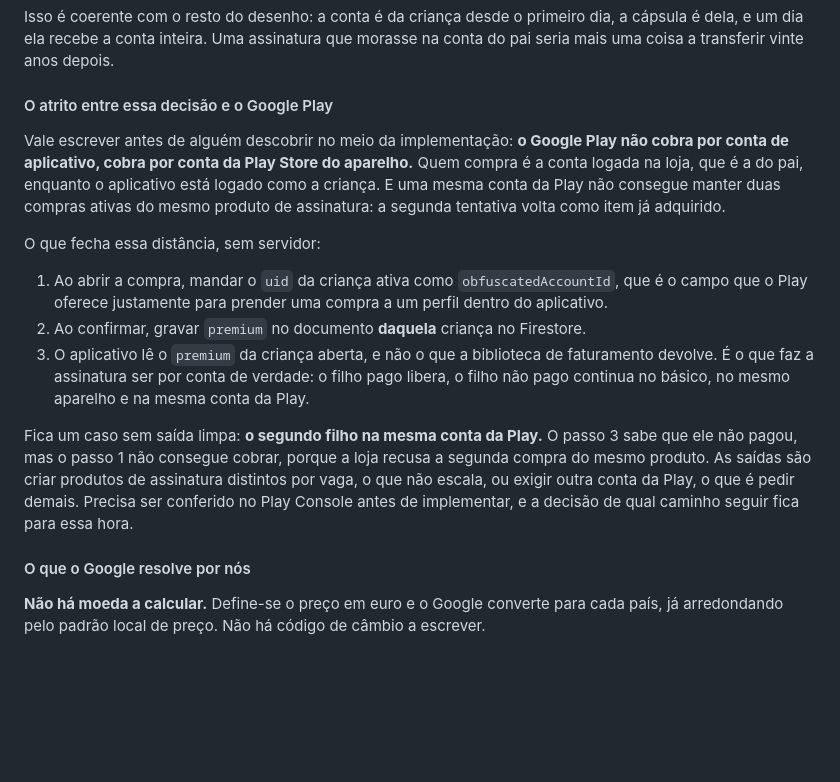
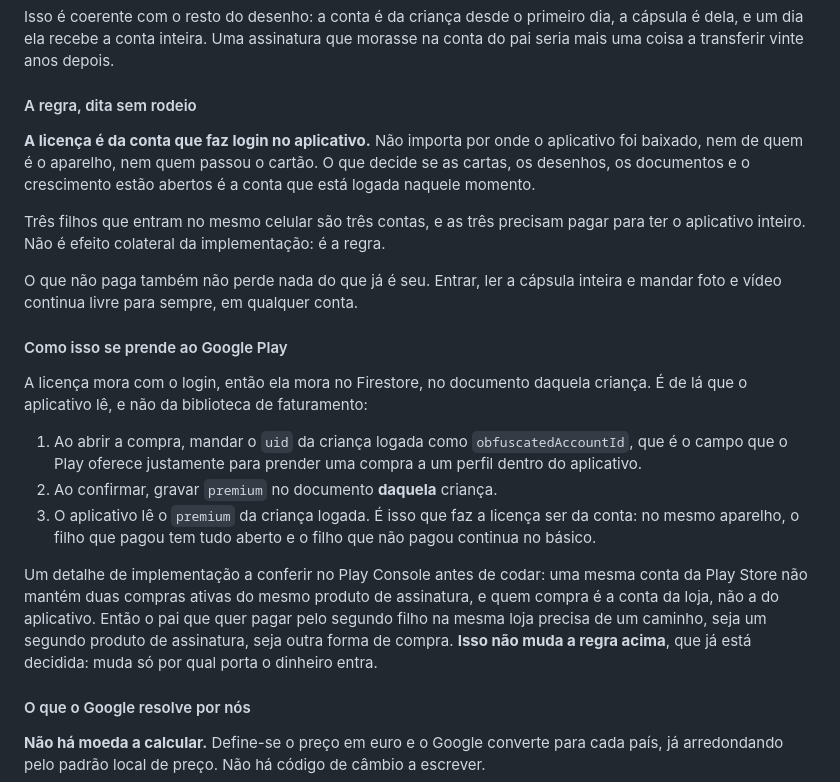
Before and after one commit to CodeByBrigido/NewBaby, a Markdown page: PLANO.md, the part around the change. Drawn GitHub-style; blank space fills up the shorter version.

Commit message:
A licenca e da conta que faz login, e a Play e so a porta do dinheiro
Eu tinha escrito a regra como se ela dependesse do Google Play, e
apresentei o segundo filho na mesma conta da loja como um caso em aberto.
Isso inverteu as coisas.

A regra nao depende da loja: a licenca e da conta que faz login no
aplicativo, independente de por onde ele foi baixado, de quem e o
aparelho e de quem pagou. Tres filhos entrando no mesmo celular sao tres
contas, e as tres pagam.

O que a Play decide e so por qual porta o dinheiro entra, e isso vira
detalhe de implementacao a conferir no Play Console, nao decisao em
aberto.

```diff
--- a/PLANO.md
+++ b/PLANO.md
@@ -581,33 +581,39 @@ dia, a cápsula é dela, e um dia ela recebe a conta inteira. Uma assinatura
 que morasse na conta do pai seria mais uma coisa a transferir vinte anos
 depois.
 
-#### O atrito entre essa decisão e o Google Play
+#### A regra, dita sem rodeio
 
-Vale escrever antes de alguém descobrir no meio da implementação: **o Google
-Play não cobra por conta de aplicativo, cobra por conta da Play Store do
-aparelho.** Quem compra é a conta logada na loja, que é a do pai, enquanto o
-aplicativo está logado como a criança. E uma mesma conta da Play não consegue
-manter duas compras ativas do mesmo produto de assinatura: a segunda tentativa
-volta como item já adquirido.
+**A licença é da conta que faz login no aplicativo.** Não importa por onde o
+aplicativo foi baixado, nem de quem é o aparelho, nem quem passou o cartão. O
+que decide se as cartas, os desenhos, os documentos e o crescimento estão
+abertos é a conta que está logada naquele momento.
 
-O que fecha essa distância, sem servidor:
+Três filhos que entram no mesmo celular são três contas, e as três precisam
+pagar para ter o aplicativo inteiro. Não é efeito colateral da implementação:
+é a regra.
 
-1. Ao abrir a compra, mandar o `uid` da criança ativa como
+O que não paga também não perde nada do que já é seu. Entrar, ler a cápsula
+inteira e mandar foto e vídeo continua livre para sempre, em qualquer conta.
+
+#### Como isso se prende ao Google Play
+
+A licença mora com o login, então ela mora no Firestore, no documento daquela
+criança. É de lá que o aplicativo lê, e não da biblioteca de faturamento:
+
+1. Ao abrir a compra, mandar o `uid` da criança logada como
    `obfuscatedAccountId`, que é o campo que o Play oferece justamente para
    prender uma compra a um perfil dentro do aplicativo.
-2. Ao confirmar, gravar `premium` no documento **daquela** criança no
-   Firestore.
-3. O aplicativo lê o `premium` da criança aberta, e não o que a biblioteca de
-   faturamento devolve. É o que faz a assinatura ser por conta de verdade: o
-   filho pago libera, o filho não pago continua no básico, no mesmo aparelho
-   e na mesma conta da Play.
+2. Ao confirmar, gravar `premium` no documento **daquela** criança.
+3. O aplicativo lê o `premium` da criança logada. É isso que faz a licença ser
+   da conta: no mesmo aparelho, o filho que pagou tem tudo aberto e o filho que
+   não pagou continua no básico.
 
-Fica um caso sem saída limpa: **o segundo filho na mesma conta da Play.** O
-passo 3 sabe que ele não pagou, mas o passo 1 não consegue cobrar, porque a
-loja recusa a segunda compra do mesmo produto. As saídas são criar produtos
-de assinatura distintos por vaga, o que não escala, ou exigir outra conta da
-Play, o que é pedir demais. Precisa ser conferido no Play Console antes de
-implementar, e a decisão de qual caminho seguir fica para essa hora.
+Um detalhe de implementação a conferir no Play Console antes de codar: uma
+mesma conta da Play Store não mantém duas compras ativas do mesmo produto de
+assinatura, e quem compra é a conta da loja, não a do aplicativo. Então o pai
+que quer pagar pelo segundo filho na mesma loja precisa de um caminho, seja um
+segundo produto de assinatura, seja outra forma de compra. **Isso não muda a
+regra acima**, que já está decidida: muda só por qual porta o dinheiro entra.
 
 #### O que o Google resolve por nós
 
```
